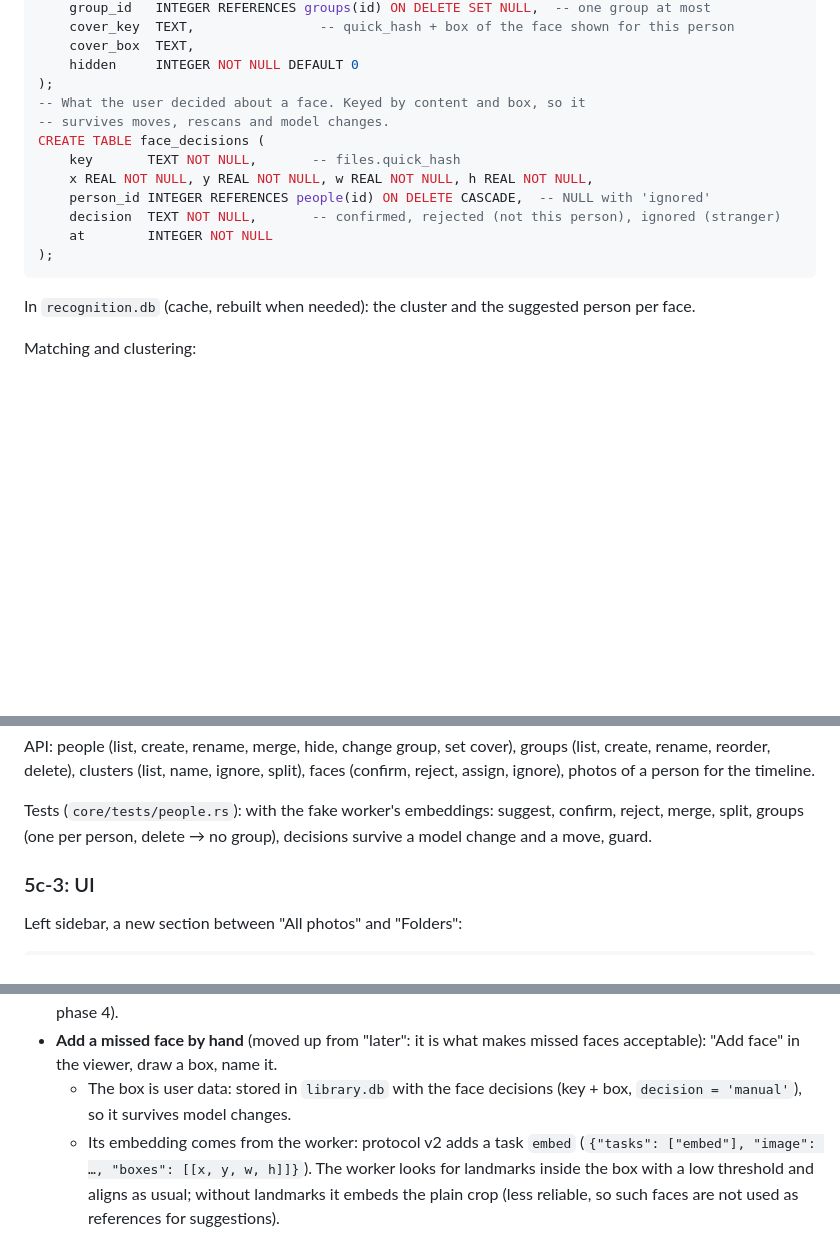
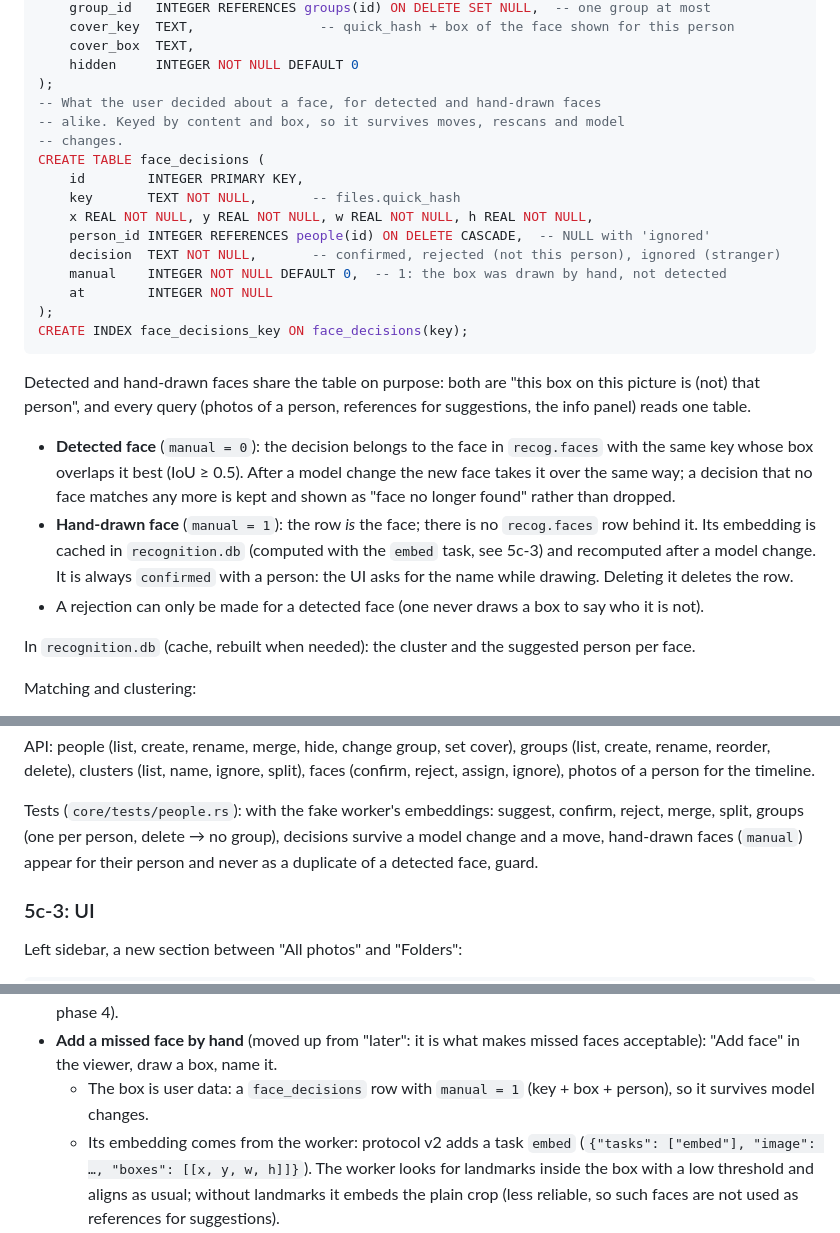
Before and after one commit to svenfritsch/shoebox, a Markdown page: docs/phase5.md, 3 parts joined by grey strips. GitHub-like rendering; blank space fills up the shorter version.

Commit message:
Docs: face_decisions holds hand-drawn faces too, with a manual flag
Co-Authored-By: Claude Opus 5.5 <noreply@anthropic.com>
Claude-Session: https://claude.ai/code/session_016XwsobPT2bqbvm3FU5Bj53

````diff
--- a/docs/phase5.md
+++ b/docs/phase5.md
@@ -163,16 +163,37 @@ CREATE TABLE people (
     cover_box  TEXT,
     hidden     INTEGER NOT NULL DEFAULT 0
 );
--- What the user decided about a face. Keyed by content and box, so it
--- survives moves, rescans and model changes.
+-- What the user decided about a face, for detected and hand-drawn faces
+-- alike. Keyed by content and box, so it survives moves, rescans and model
+-- changes.
 CREATE TABLE face_decisions (
+    id        INTEGER PRIMARY KEY,
     key       TEXT NOT NULL,       -- files.quick_hash
     x REAL NOT NULL, y REAL NOT NULL, w REAL NOT NULL, h REAL NOT NULL,
     person_id INTEGER REFERENCES people(id) ON DELETE CASCADE,  -- NULL with 'ignored'
     decision  TEXT NOT NULL,       -- confirmed, rejected (not this person), ignored (stranger)
+    manual    INTEGER NOT NULL DEFAULT 0,  -- 1: the box was drawn by hand, not detected
     at        INTEGER NOT NULL
 );
+CREATE INDEX face_decisions_key ON face_decisions(key);
 ```
+
+Detected and hand-drawn faces share the table on purpose: both are "this
+box on this picture is (not) that person", and every query (photos of a
+person, references for suggestions, the info panel) reads one table.
+
+- **Detected face** (`manual = 0`): the decision belongs to the face in
+  `recog.faces` with the same key whose box overlaps it best (IoU ≥ 0.5).
+  After a model change the new face takes it over the same way; a decision
+  that no face matches any more is kept and shown as "face no longer
+  found" rather than dropped.
+- **Hand-drawn face** (`manual = 1`): the row *is* the face; there is no
+  `recog.faces` row behind it. Its embedding is cached in `recognition.db`
+  (computed with the `embed` task, see 5c-3) and recomputed after a model
+  change. It is always `confirmed` with a person: the UI asks for the name
+  while drawing. Deleting it deletes the row.
+- A rejection can only be made for a detected face (one never draws a box
+  to say who it is not).
 
 In `recognition.db` (cache, rebuilt when needed): the cluster and the
 suggested person per face.
@@ -196,7 +217,8 @@ for the timeline.
 
 Tests (`core/tests/people.rs`): with the fake worker's embeddings: suggest,
 confirm, reject, merge, split, groups (one per person, delete → no group),
-decisions survive a model change and a move, guard.
+decisions survive a model change and a move, hand-drawn faces (`manual`)
+appear for their person and never as a duplicate of a detected face, guard.
 
 ### 5c-3: UI
 
@@ -229,8 +251,8 @@ Folders
   phase 4).
 - **Add a missed face by hand** (moved up from "later": it is what makes
   missed faces acceptable): "Add face" in the viewer, draw a box, name it.
-  - The box is user data: stored in `library.db` with the face decisions
-    (key + box, `decision = 'manual'`), so it survives model changes.
+  - The box is user data: a `face_decisions` row with `manual = 1` (key +
+    box + person), so it survives model changes.
   - Its embedding comes from the worker: protocol v2 adds a task `embed`
     (`{"tasks": ["embed"], "image": …, "boxes": [[x, y, w, h]]}`). The
     worker looks for landmarks inside the box with a low threshold and
````
